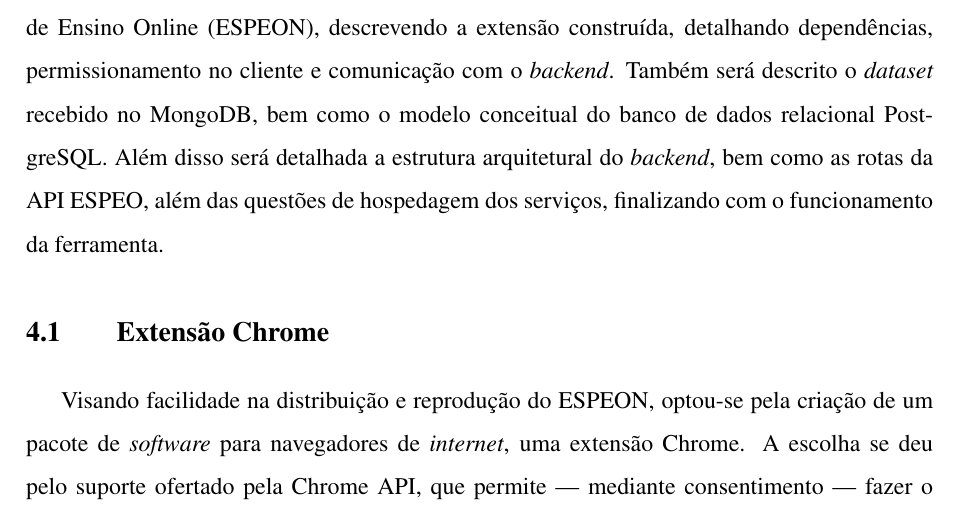
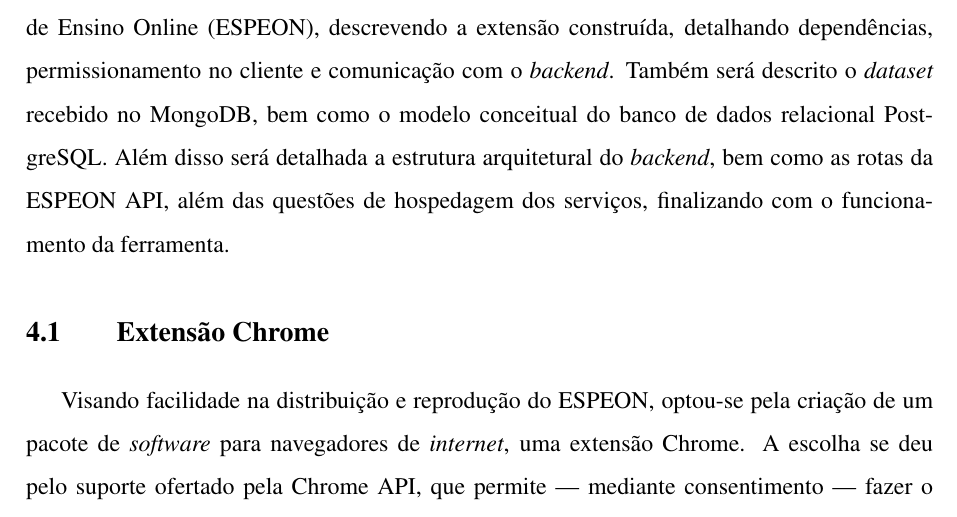
Before and after one commit to Manoel-Mieiro/tcc, a LaTeX thesis (main.tex, which reads chapters/espeon/espeon.tex): part of page 35 of 85, cut so that both start at the same text. Compiled offline with pdfLaTeX.

Commit message:
fix: misspell de ESPEON AI no parágrafo 1 de chp:espeon

```diff
--- a/chapters/espeon/espeon.tex
+++ b/chapters/espeon/espeon.tex
@@ -1,6 +1,6 @@
 \chapter{ESPEON}
 \label{chp:espeon}
-Este capítulo tem como objetivo detalhar a solução Engajamento e Supervisão do Processo de Ensino Online (ESPEON), descrevendo a extensão construída, detalhando dependências, permissionamento no cliente e comunicação com o \textit{backend}. Também será descrito o \textit{dataset} recebido no MongoDB, bem como o modelo conceitual do banco de dados relacional PostgreSQL. Além disso será detalhada a estrutura arquitetural do \textit{backend}, bem como as rotas da API ESPEO, além das questões de hospedagem dos serviços, finalizando com o funcionamento da ferramenta.
+Este capítulo tem como objetivo detalhar a solução Engajamento e Supervisão do Processo de Ensino Online (ESPEON), descrevendo a extensão construída, detalhando dependências, permissionamento no cliente e comunicação com o \textit{backend}. Também será descrito o \textit{dataset} recebido no MongoDB, bem como o modelo conceitual do banco de dados relacional PostgreSQL. Além disso será detalhada a estrutura arquitetural do \textit{backend}, bem como as rotas da ESPEON API, além das questões de hospedagem dos serviços, finalizando com o funcionamento da ferramenta.
 
 \section{Extensão Chrome}\label{sec:espeon_chrome}
 \input{chapters/espeon/section.espeon_chrome.tex}
```
